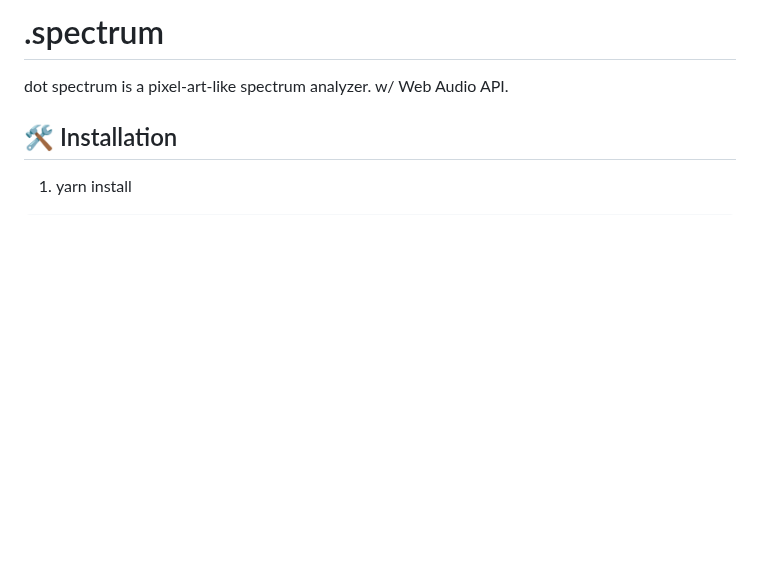
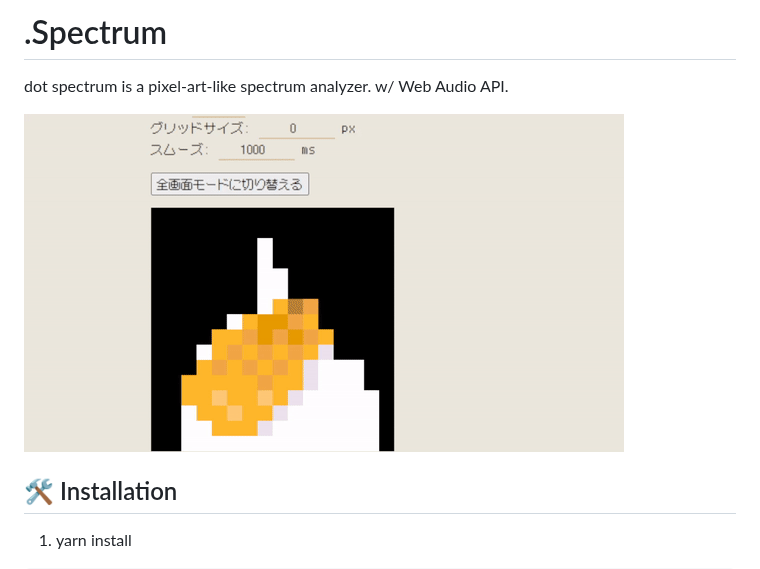
Before and after one commit to m1m0zzz/.spectrum, a Markdown page: README.md, the part around one of its changes. GitHub-like rendering; pictures changed too: preview.gif (added); blank space fills up the shorter version.

Commit message:
update: README

```diff
--- a/README.md
+++ b/README.md
@@ -1,6 +1,7 @@
-# .spectrum
+# .Spectrum
 dot spectrum is a pixel-art-like spectrum analyzer. w/ Web Audio API.
 
+![preview](./preview.gif)
 
 ## 🛠️ Installation
 
```
Also changed, not shown: other parts of README.md (+1 -0 lines).
